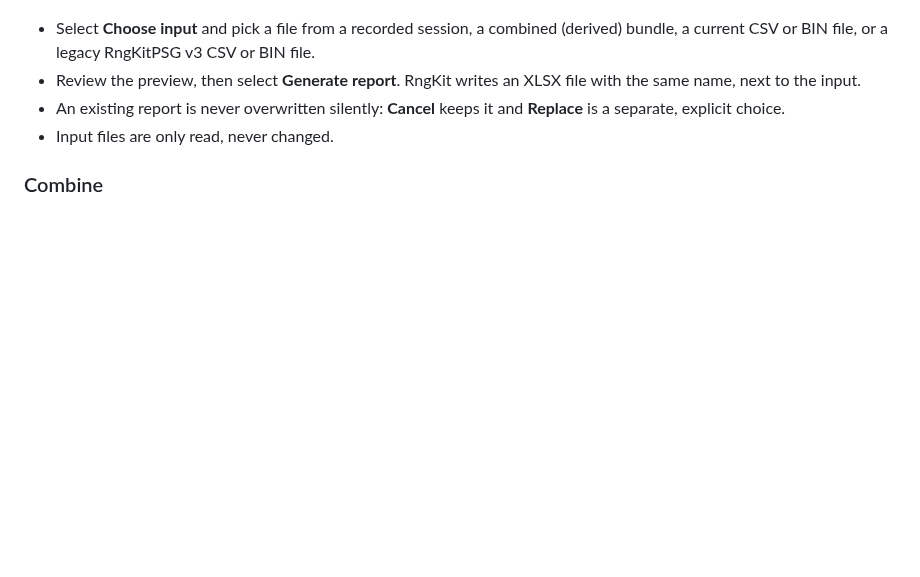
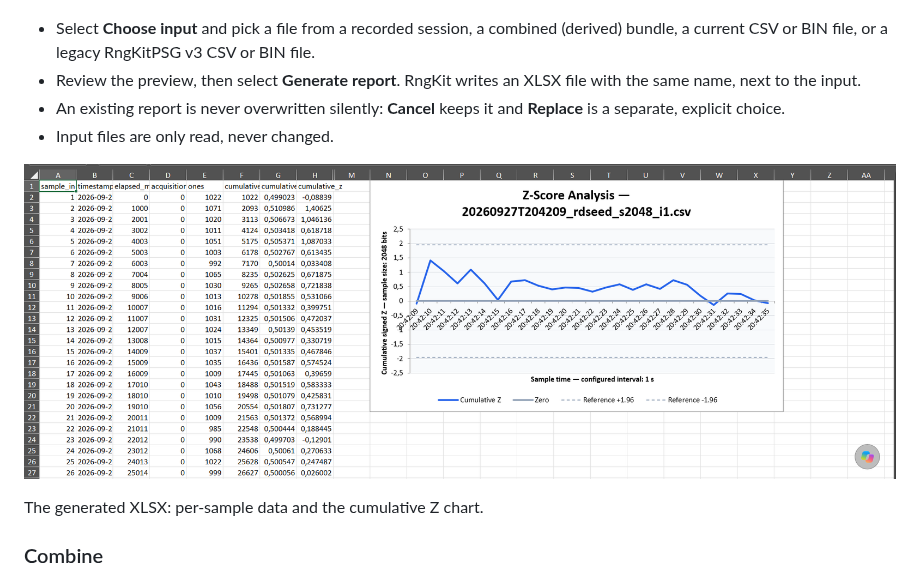
Before and after one commit to Thiagojm/rngkit-tauri, a Markdown page: README.md, the part around the change. Drawn GitHub-style; pictures changed too: docs/screenshots/report-xlsx.png (added); blank space fills up the shorter version.

Commit message:
docs: add app screenshots to README
Add Collect (idle and running), Reports, generated XLSX, Combine, and Help
screenshots under docs/screenshots/ (losslessly optimized with oxipng), show
the generated XLSX in the Reports section, and list report-xlsx.png in
docs/screenshots/README.md.

```diff
--- a/README.md
+++ b/README.md
@@ -50,6 +50,10 @@ The app has four screens, reachable from the left-hand navigation.
 - An existing report is never overwritten silently: **Cancel** keeps it and
   **Replace** is a separate, explicit choice.
 - Input files are only read, never changed.
+
+![Generated XLSX report](docs/screenshots/report-xlsx.png)
+
+The generated XLSX: per-sample data and the cumulative Z chart.
 
 ### Combine
 
```
Also changed, not shown: docs/screenshots/README.md (+1 -0 lines), docs/screenshots/collect-idle.png (added), docs/screenshots/collect-running.png (added), docs/screenshots/combine.png (added), docs/screenshots/help.png (added), docs/screenshots/reports.png (added).
